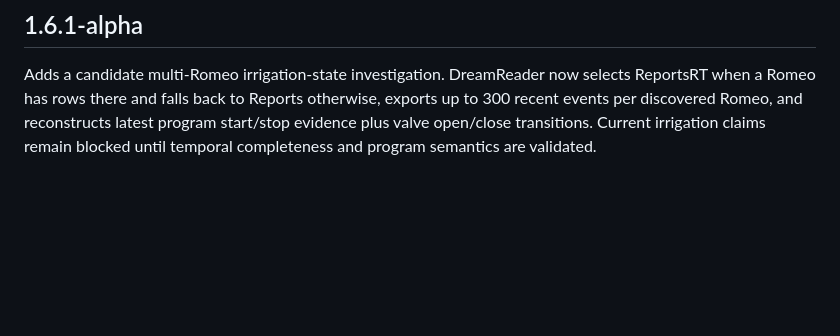
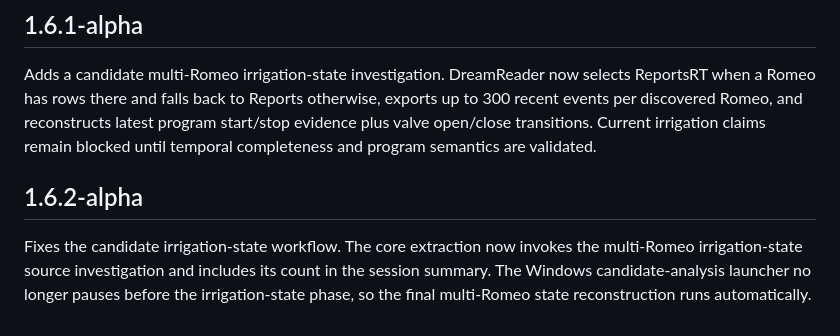
Before and after one commit to willyuceda10-alt/RiegoBot, a Markdown page: CHANGELOG.md, the part around the change. GitHub-like rendering; blank space fills up the shorter version.

Commit message:
docs: document 1.6.2-alpha irrigation-state workflow fix

```diff
--- a/CHANGELOG.md
+++ b/CHANGELOG.md
@@ -115,3 +115,7 @@ Formalizes the scalable N-Romeo architecture. Adds automated discovery coverage
 ## 1.6.1-alpha
 
 Adds a candidate multi-Romeo irrigation-state investigation. DreamReader now selects ReportsRT when a Romeo has rows there and falls back to Reports otherwise, exports up to 300 recent events per discovered Romeo, and reconstructs latest program start/stop evidence plus valve open/close transitions. Current irrigation claims remain blocked until temporal completeness and program semantics are validated.
+
+## 1.6.2-alpha
+
+Fixes the candidate irrigation-state workflow. The core extraction now invokes the multi-Romeo irrigation-state source investigation and includes its count in the session summary. The Windows candidate-analysis launcher no longer pauses before the irrigation-state phase, so the final multi-Romeo state reconstruction runs automatically.
```
